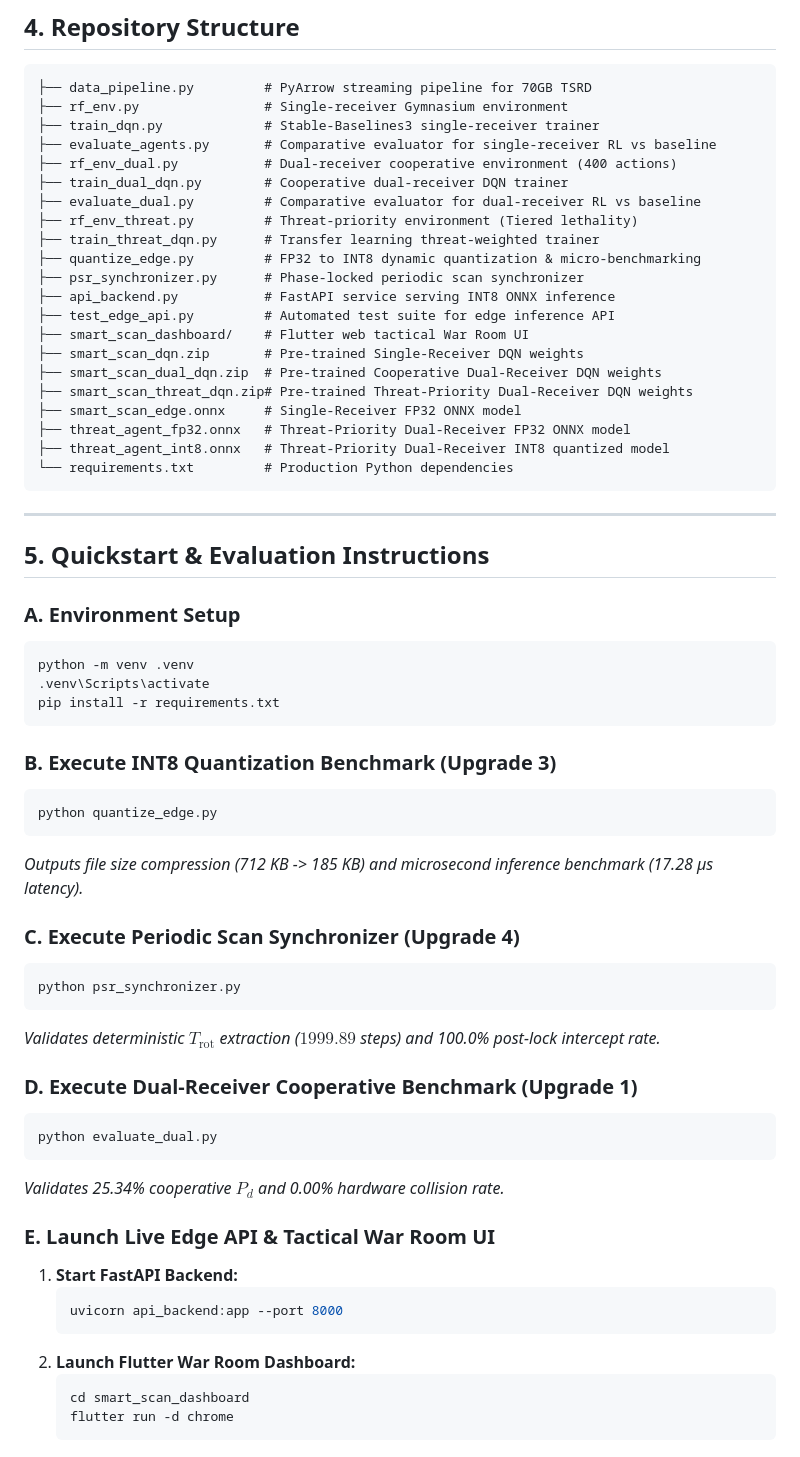
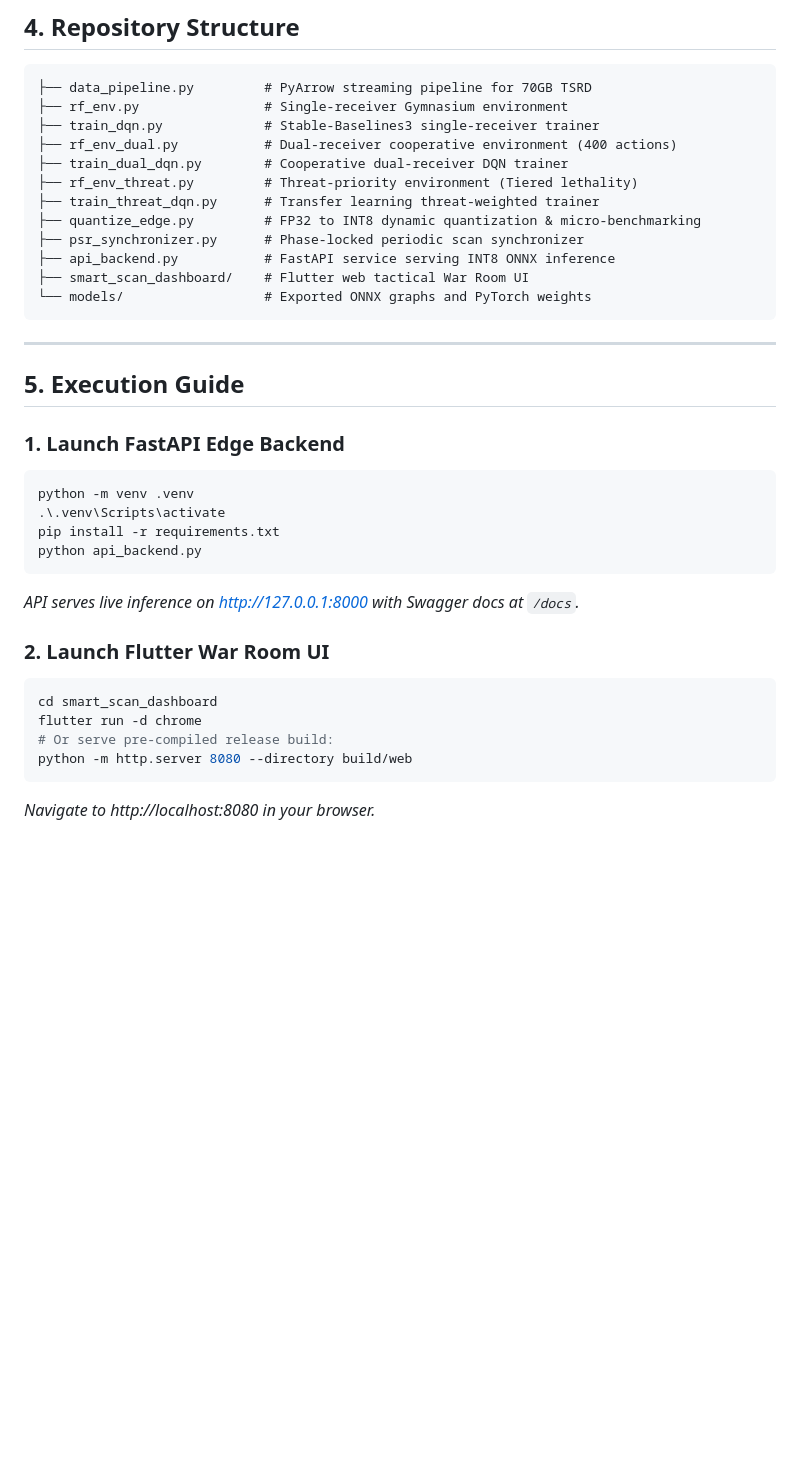
Before and after one commit to divyanshkarel/sih_ew_smartscan, a Markdown page: README.md, the part around the change. Rendered like a GitHub page; blank space fills up the shorter version.

````diff
--- a/README.md
+++ b/README.md
@@ -69,62 +69,35 @@ Legacy open-loop raster sweeps blindly cycle through frequency channels sequenti
 ├── data_pipeline.py         # PyArrow streaming pipeline for 70GB TSRD
 ├── rf_env.py                # Single-receiver Gymnasium environment
 ├── train_dqn.py             # Stable-Baselines3 single-receiver trainer
-├── evaluate_agents.py       # Comparative evaluator for single-receiver RL vs baseline
 ├── rf_env_dual.py           # Dual-receiver cooperative environment (400 actions)
 ├── train_dual_dqn.py        # Cooperative dual-receiver DQN trainer
-├── evaluate_dual.py         # Comparative evaluator for dual-receiver RL vs baseline
 ├── rf_env_threat.py         # Threat-priority environment (Tiered lethality)
 ├── train_threat_dqn.py      # Transfer learning threat-weighted trainer
 ├── quantize_edge.py         # FP32 to INT8 dynamic quantization & micro-benchmarking
 ├── psr_synchronizer.py      # Phase-locked periodic scan synchronizer
 ├── api_backend.py           # FastAPI service serving INT8 ONNX inference
-├── test_edge_api.py         # Automated test suite for edge inference API
 ├── smart_scan_dashboard/    # Flutter web tactical War Room UI
-├── smart_scan_dqn.zip       # Pre-trained Single-Receiver DQN weights
-├── smart_scan_dual_dqn.zip  # Pre-trained Cooperative Dual-Receiver DQN weights
-├── smart_scan_threat_dqn.zip# Pre-trained Threat-Priority Dual-Receiver DQN weights
-├── smart_scan_edge.onnx     # Single-Receiver FP32 ONNX model
-├── threat_agent_fp32.onnx   # Threat-Priority Dual-Receiver FP32 ONNX model
-├── threat_agent_int8.onnx   # Threat-Priority Dual-Receiver INT8 quantized model
-└── requirements.txt         # Production Python dependencies
+└── models/                  # Exported ONNX graphs and PyTorch weights
 ```
 
 ---
 
-## 5. Quickstart & Evaluation Instructions
+## 5. Execution Guide
 
-### A. Environment Setup
-```powershell
+### 1. Launch FastAPI Edge Backend
+```bash
 python -m venv .venv
-.venv\Scripts\activate
+.\.venv\Scripts\activate
 pip install -r requirements.txt
+python api_backend.py
 ```
+*API serves live inference on http://127.0.0.1:8000 with Swagger docs at `/docs`.*
 
-### B. Execute INT8 Quantization Benchmark (Upgrade 3)
-```powershell
-python quantize_edge.py
+### 2. Launch Flutter War Room UI
+```bash
+cd smart_scan_dashboard
+flutter run -d chrome
+# Or serve pre-compiled release build:
+python -m http.server 8080 --directory build/web
 ```
-*Outputs file size compression (712 KB -> 185 KB) and microsecond inference benchmark (17.28 µs latency).*
-
-### C. Execute Periodic Scan Synchronizer (Upgrade 4)
-```powershell
-python psr_synchronizer.py
-```
-*Validates deterministic $T_{\text{rot}}$ extraction ($1999.89$ steps) and 100.0% post-lock intercept rate.*
-
-### D. Execute Dual-Receiver Cooperative Benchmark (Upgrade 1)
-```powershell
-python evaluate_dual.py
-```
-*Validates 25.34% cooperative $P_d$ and 0.00% hardware collision rate.*
-
-### E. Launch Live Edge API & Tactical War Room UI
-1. **Start FastAPI Backend:**
-   ```powershell
-   uvicorn api_backend:app --port 8000
-   ```
-2. **Launch Flutter War Room Dashboard:**
-   ```powershell
-   cd smart_scan_dashboard
-   flutter run -d chrome
-   ```
+*Navigate to http://localhost:8080 in your browser.*
````
